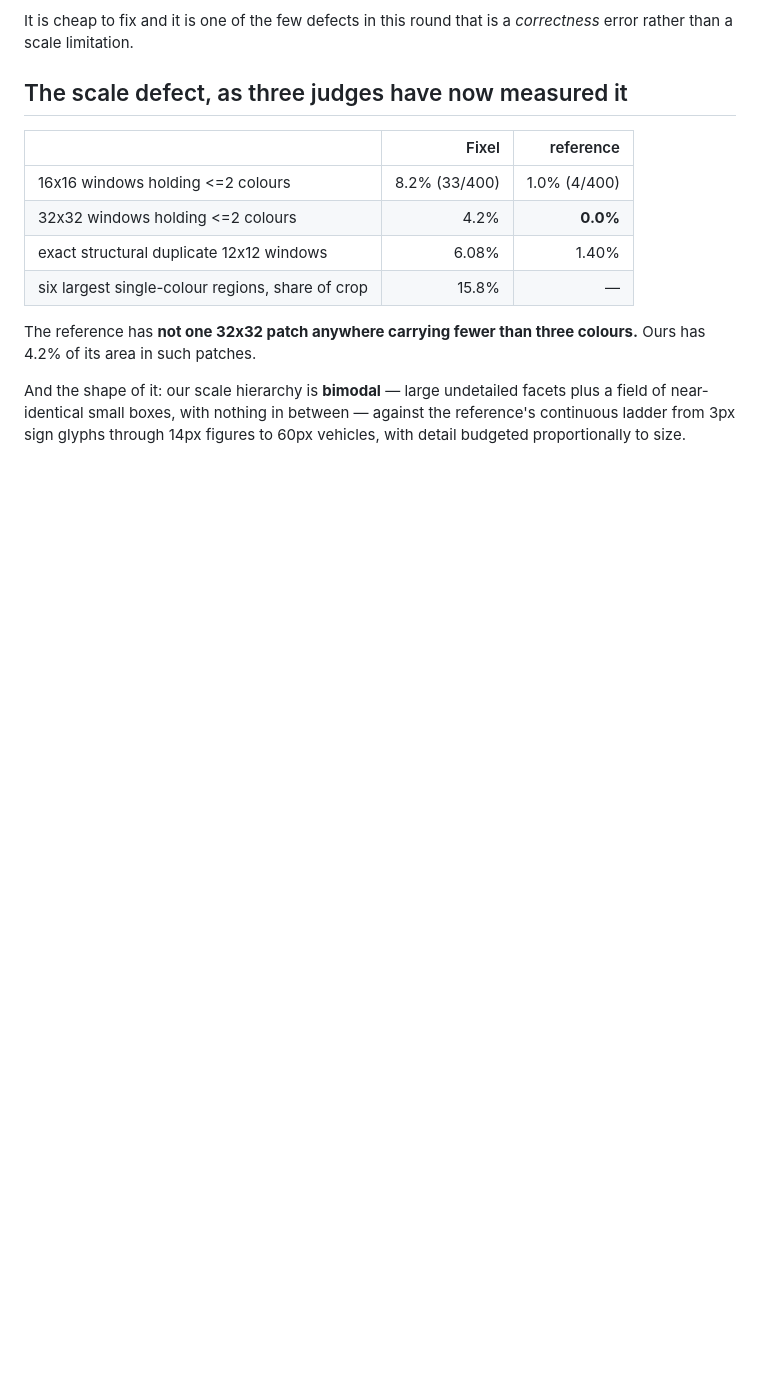
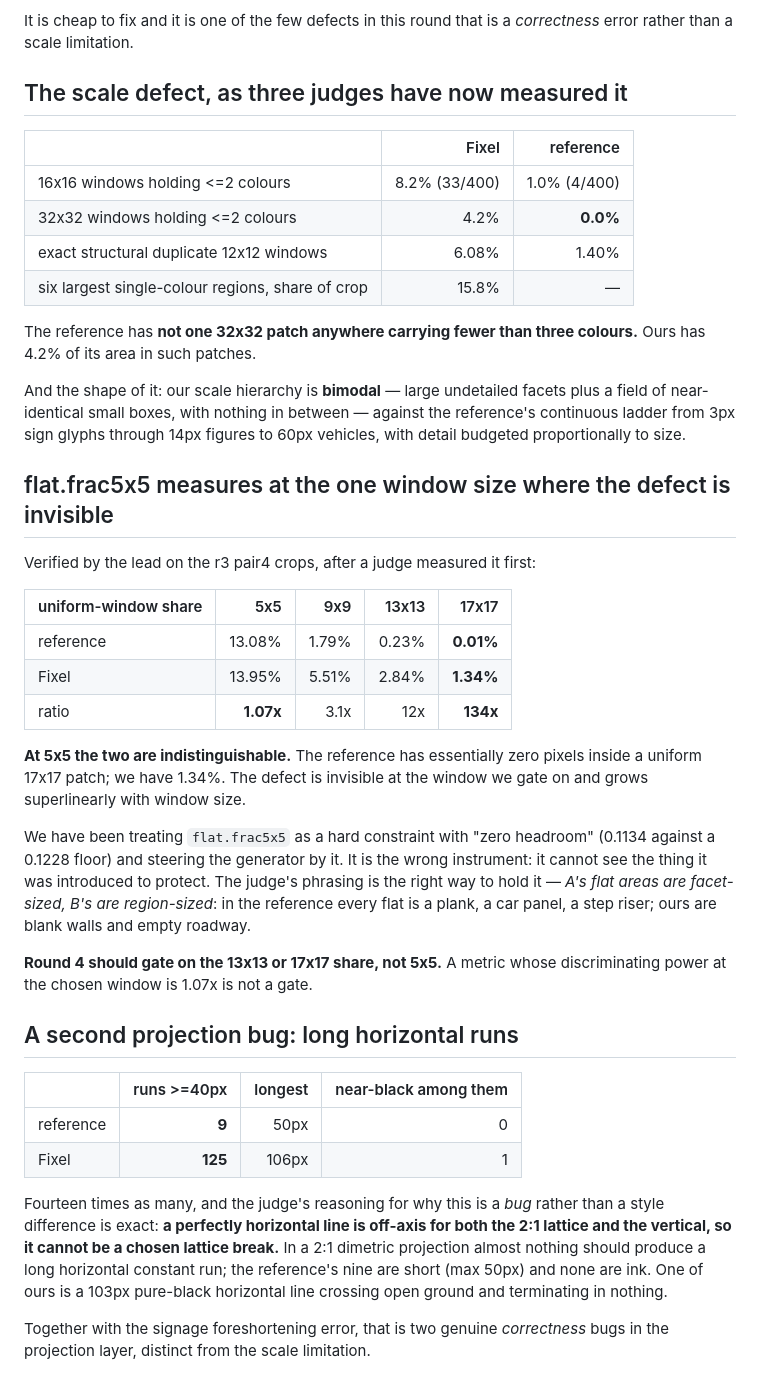
Before and after one commit to Syrul/Fixel, a Markdown page: docs/CRAFT.md, the part around the change. Rendered like a GitHub page; blank space fills up the shorter version.

Commit message:
flat.frac5x5 is blind at its own window size; second projection bug (horizontal runs)
5x5 ratio ref:ours 1.07x but 17x17 is 134x. We gate at the one scale
where the defect does not show. 125 horizontal runs >=40px vs 9.

Co-Authored-By: Claude Opus 5 <noreply@anthropic.com>

```diff
--- a/docs/CRAFT.md
+++ b/docs/CRAFT.md
@@ -345,3 +345,45 @@ And the shape of it: our scale hierarchy is **bimodal** — large undetailed
 facets plus a field of near-identical small boxes, with nothing in between —
 against the reference's continuous ladder from 3px sign glyphs through 14px
 figures to 60px vehicles, with detail budgeted proportionally to size.
+
+## flat.frac5x5 measures at the one window size where the defect is invisible
+
+Verified by the lead on the r3 pair4 crops, after a judge measured it first:
+
+| uniform-window share | 5x5 | 9x9 | 13x13 | 17x17 |
+|---|---:|---:|---:|---:|
+| reference | 13.08% | 1.79% | 0.23% | **0.01%** |
+| Fixel | 13.95% | 5.51% | 2.84% | **1.34%** |
+| ratio | **1.07x** | 3.1x | 12x | **134x** |
+
+**At 5x5 the two are indistinguishable.** The reference has essentially zero
+pixels inside a uniform 17x17 patch; we have 1.34%. The defect is invisible at
+the window we gate on and grows superlinearly with window size.
+
+We have been treating `flat.frac5x5` as a hard constraint with "zero headroom"
+(0.1134 against a 0.1228 floor) and steering the generator by it. It is the
+wrong instrument: it cannot see the thing it was introduced to protect. The
+judge's phrasing is the right way to hold it — *A's flat areas are facet-sized,
+B's are region-sized*: in the reference every flat is a plank, a car panel, a
+step riser; ours are blank walls and empty roadway.
+
+**Round 4 should gate on the 13x13 or 17x17 share, not 5x5.** A metric whose
+discriminating power at the chosen window is 1.07x is not a gate.
+
+## A second projection bug: long horizontal runs
+
+| | runs >=40px | longest | near-black among them |
+|---|---:|---:|---:|
+| reference | **9** | 50px | 0 |
+| Fixel | **125** | 106px | 1 |
+
+Fourteen times as many, and the judge's reasoning for why this is a *bug* rather
+than a style difference is exact: **a perfectly horizontal line is off-axis for
+both the 2:1 lattice and the vertical, so it cannot be a chosen lattice break.**
+In a 2:1 dimetric projection almost nothing should produce a long horizontal
+constant run; the reference's nine are short (max 50px) and none are ink. One of
+ours is a 103px pure-black horizontal line crossing open ground and terminating
+in nothing.
+
+Together with the signage foreshortening error, that is two genuine
+*correctness* bugs in the projection layer, distinct from the scale limitation.
```
